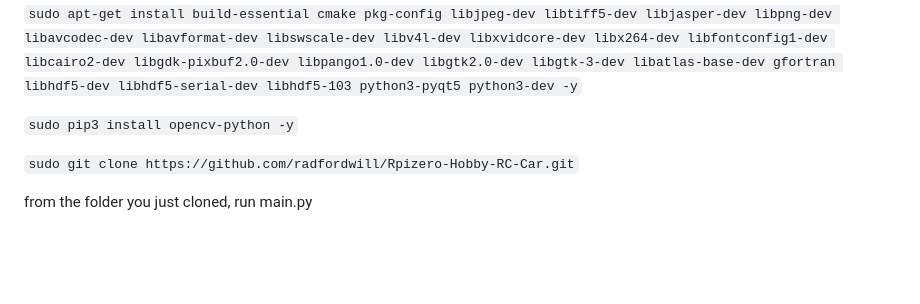
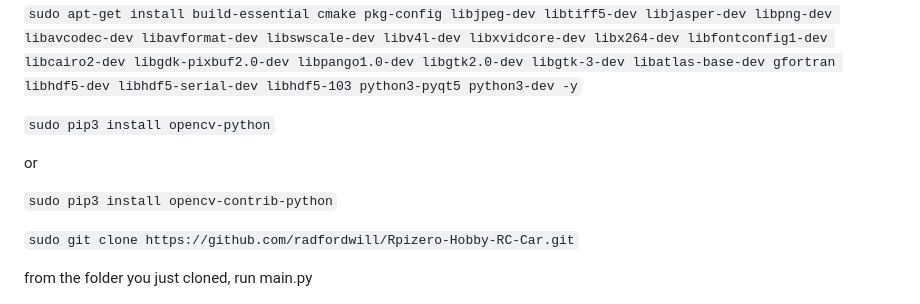
Before and after one commit to radfordwill/Rpi-Hobby-RC-Car, a Markdown page: README.md, the part around the change. GitHub-like rendering; blank space fills up the shorter version.

```diff
--- a/README.md
+++ b/README.md
@@ -17,7 +17,11 @@ This was for a custom hobby rc car with a raspberry pi sbc. Python3 and pip are
 
 `sudo apt-get install build-essential cmake pkg-config libjpeg-dev libtiff5-dev libjasper-dev libpng-dev libavcodec-dev libavformat-dev libswscale-dev libv4l-dev libxvidcore-dev libx264-dev libfontconfig1-dev libcairo2-dev libgdk-pixbuf2.0-dev libpango1.0-dev libgtk2.0-dev libgtk-3-dev libatlas-base-dev gfortran libhdf5-dev libhdf5-serial-dev libhdf5-103 python3-pyqt5 python3-dev -y`
 
-`sudo pip3 install opencv-python -y`
+`sudo pip3 install opencv-python`
+
+or
+
+`sudo pip3 install opencv-contrib-python`
 
 `sudo git clone https://github.com/radfordwill/Rpizero-Hobby-RC-Car.git`
 
```
